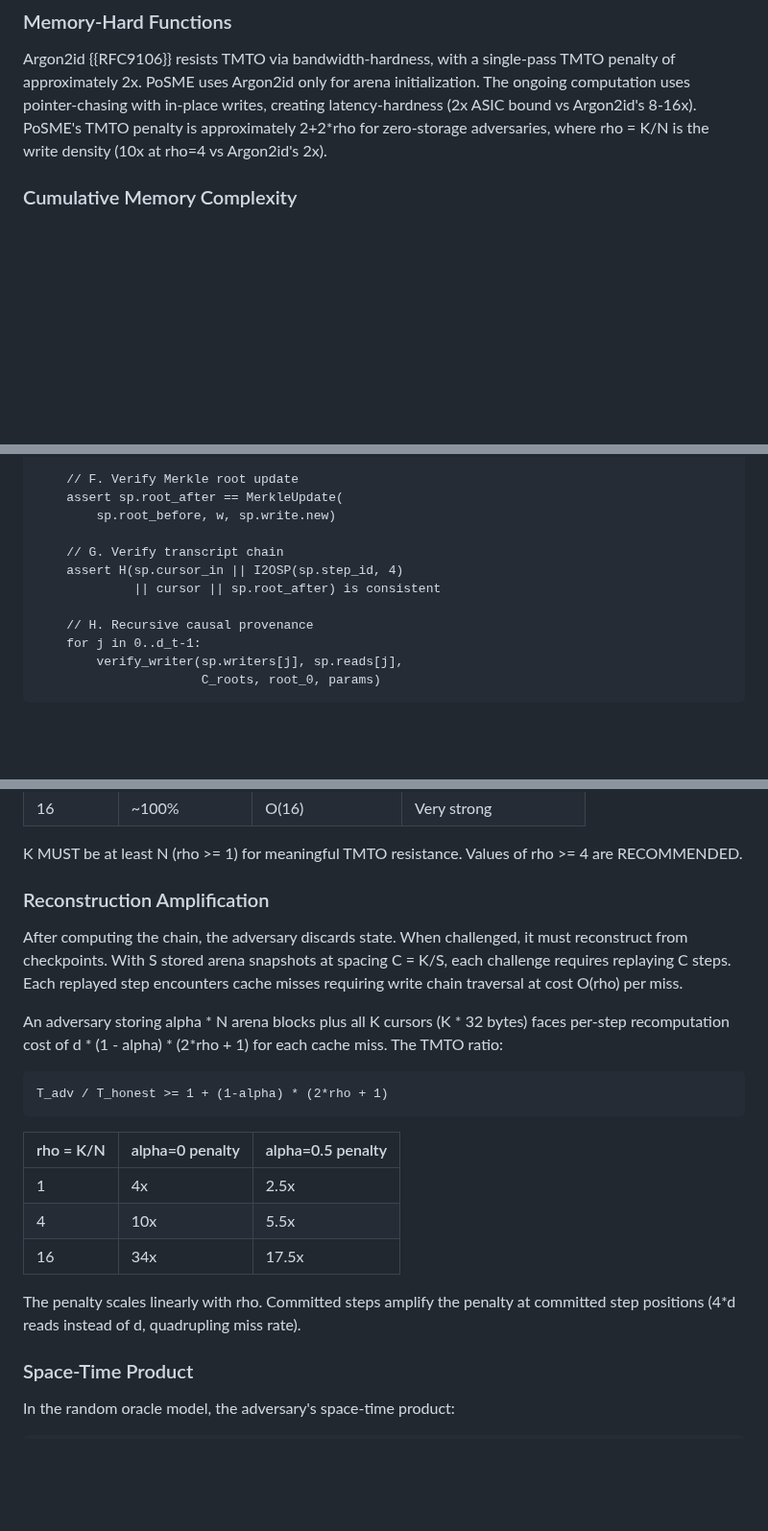
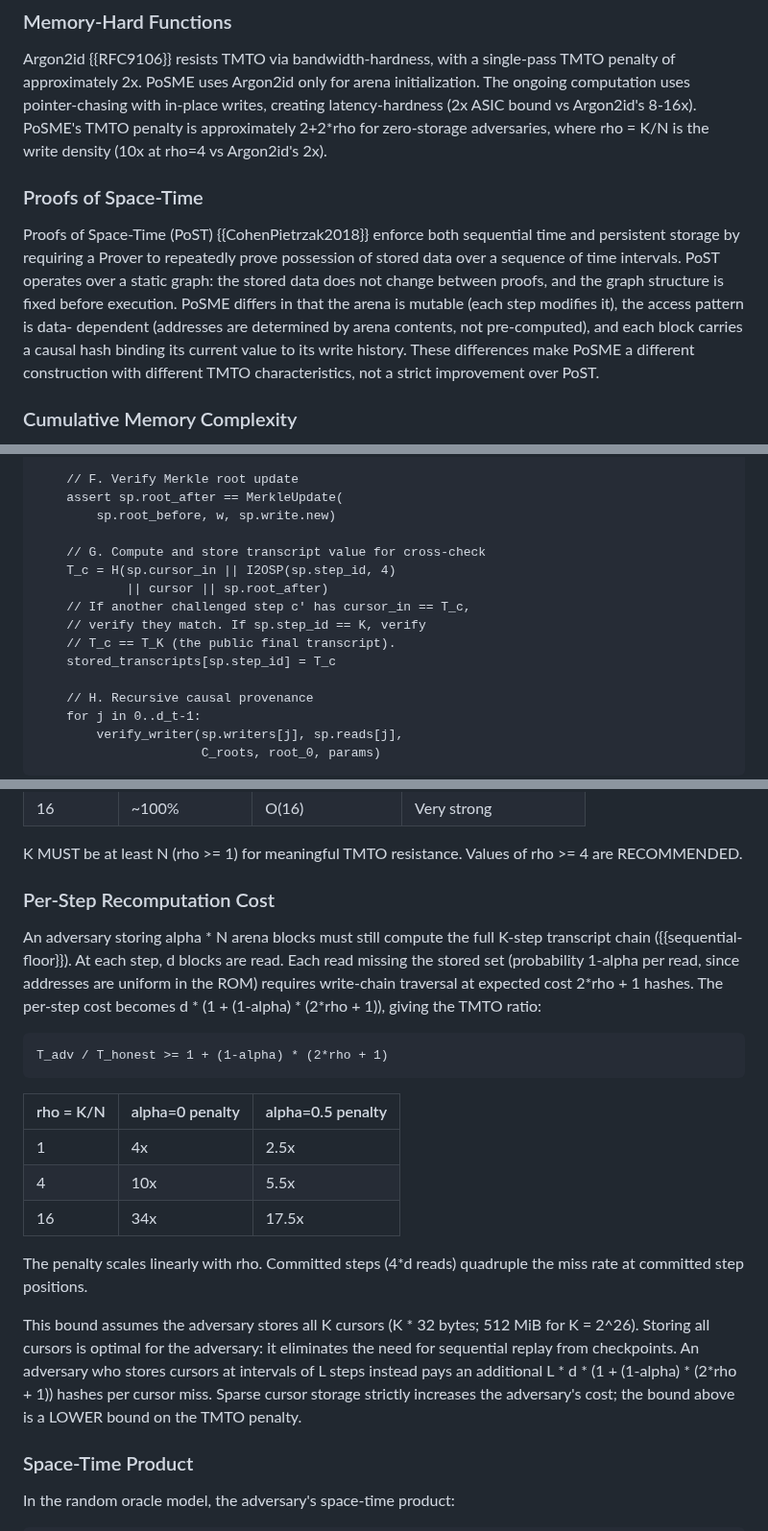
Before and after one commit to LF-Decentralized-Trust-labs/proof-of-effort, a Markdown page: draft-condrey-cfrg-posme.md, 3 parts joined by grey strips. Shown at 96% size. Rendered like a GitHub page; blank space fills up the shorter version.

Commit message:
fix: reframe TMTO as per-step cost, specify transcript check, add PoST to related work, document cursor budget

```diff
--- a/draft-condrey-cfrg-posme.md
+++ b/draft-condrey-cfrg-posme.md
@@ -207,6 +207,21 @@ pointer-chasing with in-place writes, creating latency-hardness
 (2x ASIC bound vs Argon2id's 8-16x). PoSME's TMTO penalty is
 approximately 2+2\*rho for zero-storage adversaries, where
 rho = K/N is the write density (10x at rho=4 vs Argon2id's 2x).
+
+### Proofs of Space-Time
+
+Proofs of Space-Time (PoST) {{CohenPietrzak2018}} enforce both
+sequential time and persistent storage by requiring a Prover to
+repeatedly prove possession of stored data over a sequence of
+time intervals. PoST operates over a static graph: the stored
+data does not change between proofs, and the graph structure is
+fixed before execution. PoSME differs in that the arena is
+mutable (each step modifies it), the access pattern is data-
+dependent (addresses are determined by arena contents, not
+pre-computed), and each block carries a causal hash binding its
+current value to its write history. These differences make PoSME
+a different construction with different TMTO characteristics,
+not a strict improvement over PoST.
 
 ### Cumulative Memory Complexity
 
@@ -507,9 +522,13 @@ verify_step(sp, C_roots, root_0, params):
     assert sp.root_after == MerkleUpdate(
         sp.root_before, w, sp.write.new)
 
-    // G. Verify transcript chain
-    assert H(sp.cursor_in || I2OSP(sp.step_id, 4)
-             || cursor || sp.root_after) is consistent
+    // G. Compute and store transcript value for cross-check
+    T_c = H(sp.cursor_in || I2OSP(sp.step_id, 4)
+            || cursor || sp.root_after)
+    // If another challenged step c' has cursor_in == T_c,
+    // verify they match. If sp.step_id == K, verify
+    // T_c == T_K (the public final transcript).
+    stored_transcripts[sp.step_id] = T_c
 
     // H. Recursive causal provenance
     for j in 0..d_t-1:
@@ -610,18 +629,15 @@ length for a modified block is rho, costing O(rho) hashes.
 K MUST be at least N (rho >= 1) for meaningful TMTO resistance.
 Values of rho >= 4 are RECOMMENDED.
 
-### Reconstruction Amplification
+### Per-Step Recomputation Cost
 
-After computing the chain, the adversary discards state. When
-challenged, it must reconstruct from checkpoints. With S stored
-arena snapshots at spacing C = K/S, each challenge requires
-replaying C steps. Each replayed step encounters cache misses
-requiring write chain traversal at cost O(rho) per miss.
-
-An adversary storing alpha \* N arena blocks plus all K cursors
-(K \* 32 bytes) faces per-step recomputation cost of
-d \* (1 - alpha) \* (2\*rho + 1) for each cache miss. The TMTO
-ratio:
+An adversary storing alpha \* N arena blocks must still compute
+the full K-step transcript chain ({{sequential-floor}}). At
+each step, d blocks are read. Each read missing the stored set
+(probability 1-alpha per read, since addresses are uniform in
+the ROM) requires write-chain traversal at expected cost
+2\*rho + 1 hashes. The per-step cost becomes
+d \* (1 + (1-alpha) \* (2\*rho + 1)), giving the TMTO ratio:
 
 ~~~ artwork
 T_adv / T_honest >= 1 + (1-alpha) * (2*rho + 1)
@@ -633,9 +649,17 @@ T_adv / T_honest >= 1 + (1-alpha) * (2*rho + 1)
 | 4 | 10x | 5.5x |
 | 16 | 34x | 17.5x |
 
-The penalty scales linearly with rho. Committed steps amplify
-the penalty at committed step positions (4\*d reads instead
-of d, quadrupling miss rate).
+The penalty scales linearly with rho. Committed steps (4\*d
+reads) quadruple the miss rate at committed step positions.
+
+This bound assumes the adversary stores all K cursors
+(K \* 32 bytes; 512 MiB for K = 2^26). Storing all cursors is
+optimal for the adversary: it eliminates the need for sequential
+replay from checkpoints. An adversary who stores cursors at
+intervals of L steps instead pays an additional L \* d \*
+(1 + (1-alpha) \* (2\*rho + 1)) hashes per cursor miss. Sparse
+cursor storage strictly increases the adversary's cost; the
+bound above is a LOWER bound on the TMTO penalty.
 
 ### Space-Time Product
 
```
Also changed, not shown: other parts of draft-condrey-cfrg-posme.md (+1 -1 lines).
